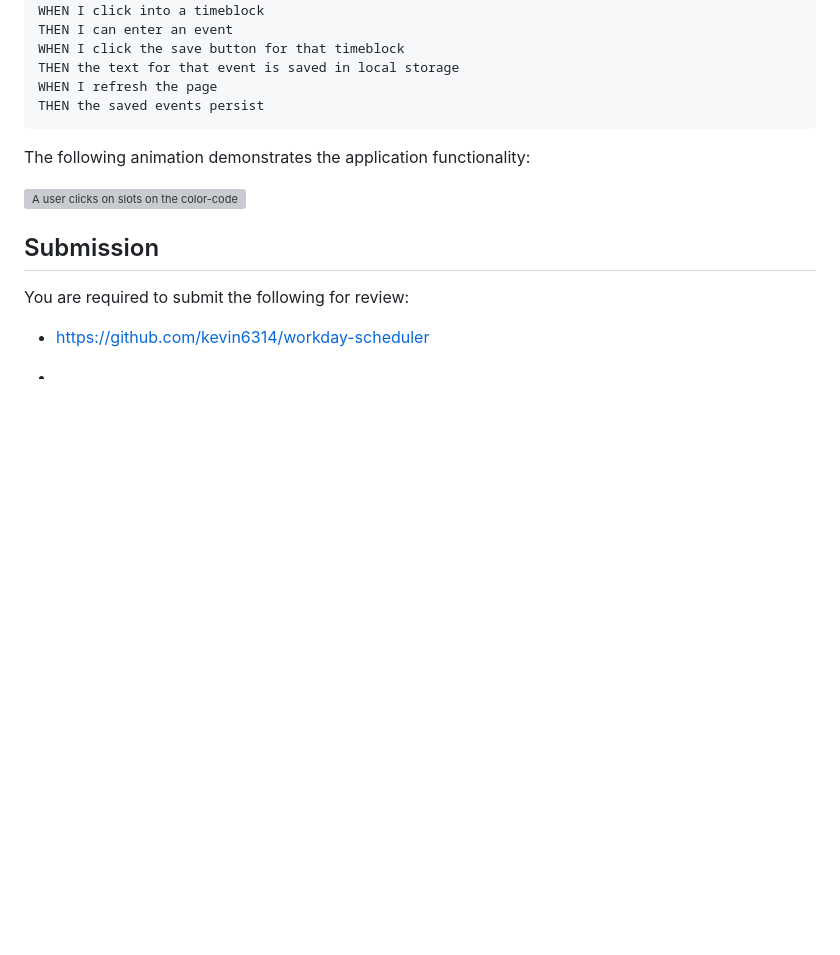
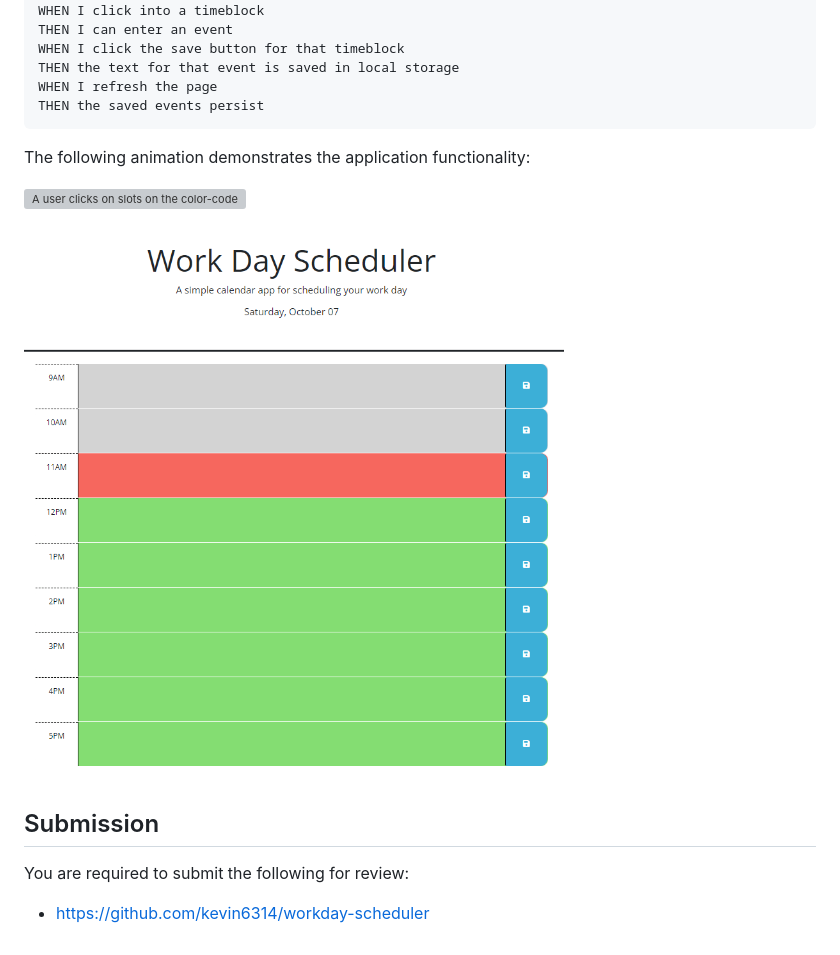
Before and after one commit to kevin6314/workday-scheduler, a Markdown page: README.md, the part around the change. Rendered like a GitHub page; pictures changed too: image.png (added); blank space fills up the shorter version; grey boxes are pictures that could not be loaded.

```diff
--- a/README.md
+++ b/README.md
@@ -36,11 +36,10 @@ The following animation demonstrates the application functionality:
 
 ![A user clicks on slots on the color-coded calendar and edits the events.](./Assets/05-third-party-apis-homework-demo.gif)
 
+![Work Day Scheduler App](image.png)
 
 ## Submission
 
 You are required to submit the following for review:
 
 * https://github.com/kevin6314/workday-scheduler
-
-*
```
Also changed, not shown: 2 other files.
